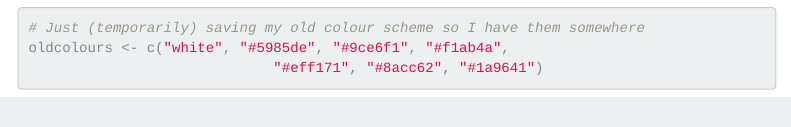
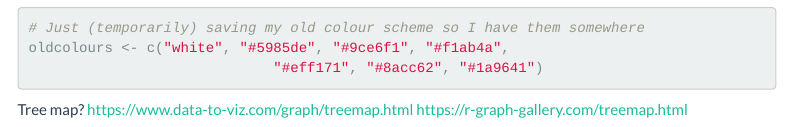
Before and after one commit to n-mo92/nm_forest_thesis, an R Markdown document (rq1_step4_visualisations.rmd): the page in a window 1100 px wide, from 5020 px down. Rendered offline with R 4.5, knitr and Pandoc, with nearby package versions; some code elsewhere in the file could not run offline; menus at the side of the page are left out.

Commit message:
tree map notes

````diff
--- a/rq1_step4_visualisations.rmd
+++ b/rq1_step4_visualisations.rmd
@@ -266,3 +266,8 @@ ggsave("outputs/figures/consensus_bar_chart.png",
 oldcolours <- c("white", "#5985de", "#9ce6f1", "#f1ab4a",
                              "#eff171", "#8acc62", "#1a9641")
 ```
+
+
+ Tree map?
+https://www.data-to-viz.com/graph/treemap.html
+https://r-graph-gallery.com/treemap.html
````
Also changed, not shown: 1 other file.
